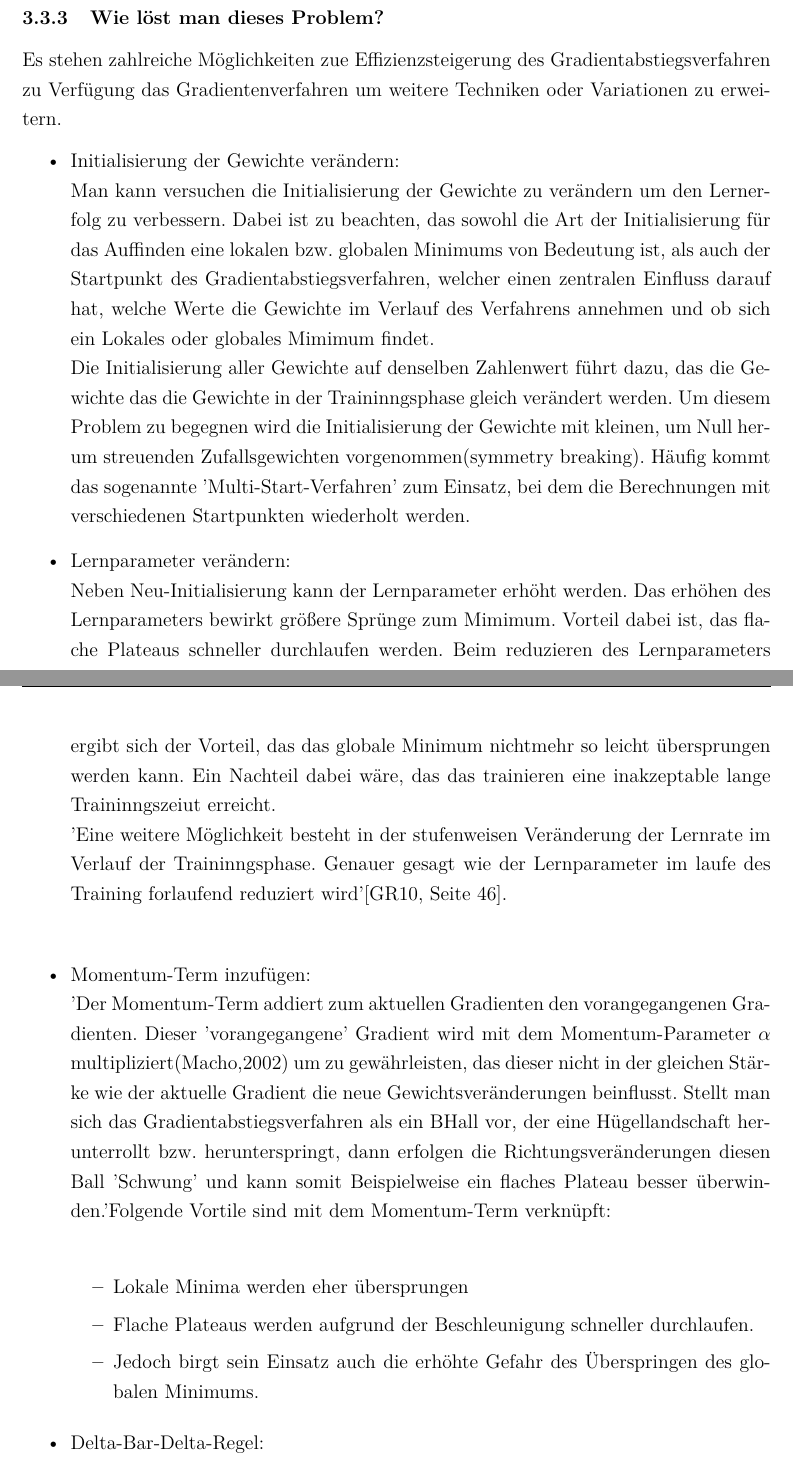
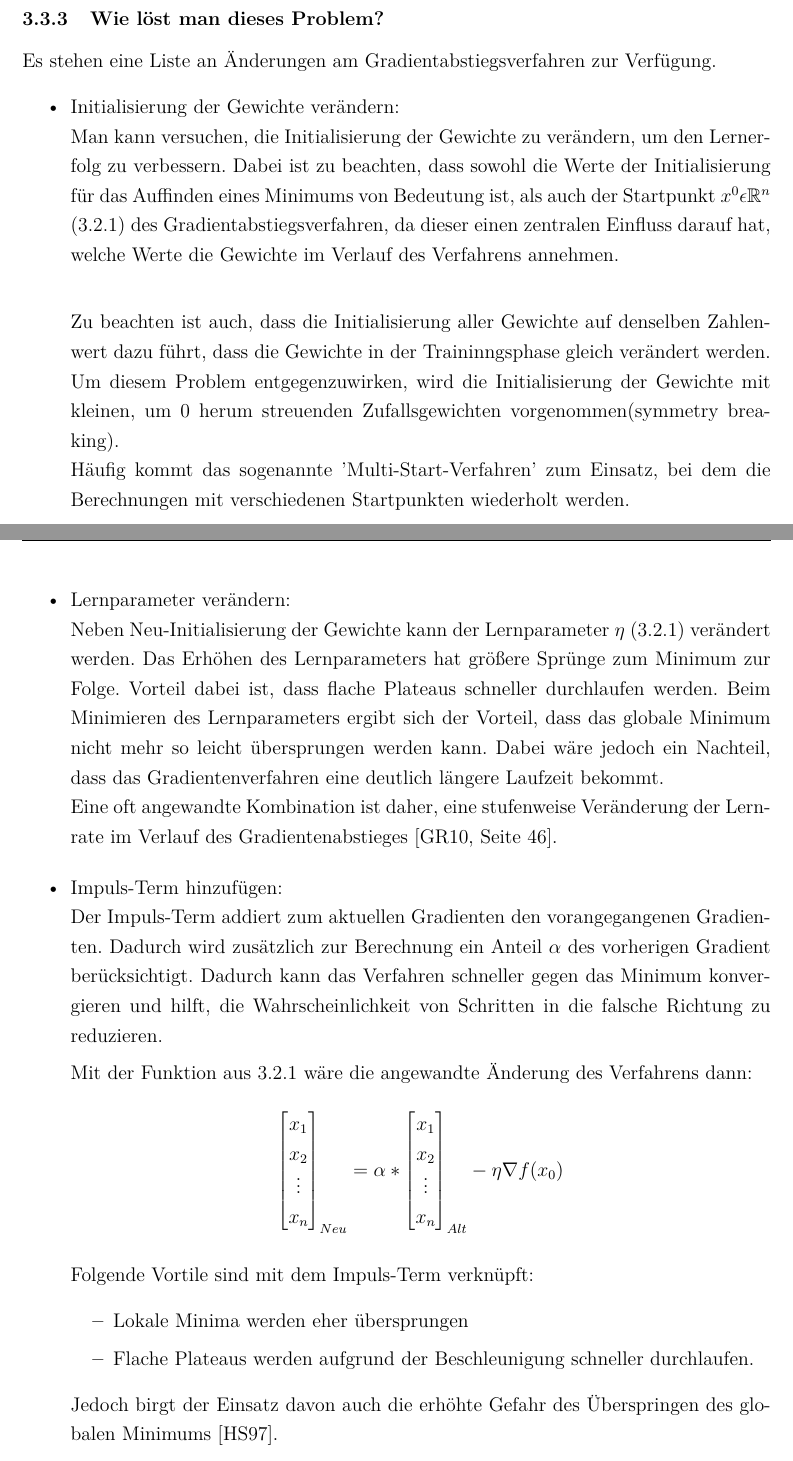
Before and after one commit to ReiwuKleiwu/MA2_Prak_16_Neuronale_Netze, a LaTeX paper (LaTeX/BA_LateXVorlage_v3-2.tex, which reads LaTeX/03_gradient_descent.tex): two parts of pages 20 and 21 of 27, joined at a grey line, cut so that both start at the same text. Compiled offline with pdfLaTeX.

Commit message:
Gefährliche Fehlerquellen Änderung

```diff
--- a/LaTeX/03_gradient_descent.tex
+++ b/LaTeX/03_gradient_descent.tex
@@ -322,35 +324,46 @@ Der vierte und der fünfte Punkt werden solange wiederholt, bis mindestens eines
 
 \subsubsection{Wie löst man dieses Problem?}\label{subsec:gradientenverfahren:fehlerquellen_problem_loesen}
-Es stehen zahlreiche Möglichkeiten zue Effizienzsteigerung des Gradientabstiegsverfahren zu Verfügung das Gradientenverfahren um weitere Techniken oder Variationen zu erweitern.
+Es stehen eine Liste an Änderungen am Gradientabstiegsverfahren zur Verfügung.
 \begin{itemize}
   \item Initialisierung der Gewichte verändern:\\
-  Man kann versuchen die Initialisierung der Gewichte zu verändern um den Lernerfolg zu verbessern. Dabei ist zu beachten, das sowohl die Art der Initialisierung für das Auffinden eine lokalen bzw. globalen
-  Minimums von Bedeutung ist, als auch der Startpunkt des Gradientabstiegsverfahren, welcher einen zentralen Einfluss darauf hat, welche Werte die Gewichte im Verlauf des Verfahrens annehmen und ob sich ein Lokales
-  oder globales Mimimum findet.\\
-  Die Initialisierung aller Gewichte auf denselben Zahlenwert führt dazu, das die Gewichte das die Gewichte in der Traininngsphase gleich verändert werden. Um diesem Problem zu begegnen wird die Initialisierung
-  der Gewichte mit kleinen, um Null herum streuenden Zufallsgewichten vorgenommen(symmetry breaking). Häufig kommt das sogenannte 'Multi-Start-Verfahren' zum Einsatz, bei dem die Berechnungen mit verschiedenen
-  Startpunkten wiederholt werden.
+  Man kann versuchen, die Initialisierung der Gewichte zu verändern, um den Lernerfolg zu verbessern. Dabei ist zu beachten, dass sowohl die Werte der Initialisierung für das Auffinden eines Minimums von Bedeutung ist,
+  als auch der Startpunkt $x^0\epsilon\mathbb{R}^n$ (\ref*{subsec:gradientenverfahren:wie_funktioniert}) des Gradientabstiegsverfahren, da dieser einen zentralen Einfluss darauf hat, welche Werte die Gewichte im Verlauf des Verfahrens annehmen. \\
+
+  Zu beachten ist auch, dass die Initialisierung aller Gewichte auf denselben Zahlenwert dazu führt, dass die Gewichte in der Traininngsphase gleich verändert werden. Um diesem Problem entgegenzuwirken, wird die Initialisierung
+  der Gewichte mit kleinen, um 0 herum streuenden Zufallsgewichten vorgenommen(symmetry breaking). \\
+  Häufig kommt das sogenannte 'Multi-Start-Verfahren' zum Einsatz, bei dem die Berechnungen mit verschiedenen Startpunkten wiederholt werden.
 \end{itemize}
 \begin{itemize}
   \item Lernparameter verändern:\\
-  Neben Neu-Initialisierung kann der Lernparameter erhöht werden. Das erhöhen des Lernparameters bewirkt größere Sprünge zum Mimimum. Vorteil dabei ist, das flache Plateaus schneller durchlaufen
-  werden. Beim reduzieren des Lernparameters ergibt sich der Vorteil, das das globale Minimum nichtmehr so leicht übersprungen werden kann. Ein Nachteil dabei wäre, das das trainieren eine inakzeptable
-  lange Traininngszeiut erreicht.\\
-  'Eine weitere Möglichkeit besteht in der stufenweisen Veränderung der Lernrate im Verlauf der Traininngsphase. Genauer gesagt wie der Lernparameter im laufe des Training forlaufend reduziert wird'\cite[Seite 46]{GR10}.\\
+  Neben Neu-Initialisierung der Gewichte kann der Lernparameter $\eta$ (\ref*{subsec:gradientenverfahren:wie_funktioniert}) verändert werden. Das Erhöhen des Lernparameters hat größere Sprünge zum Minimum zur Folge. Vorteil dabei ist, dass flache Plateaus schneller durchlaufen
+  werden. Beim Minimieren des Lernparameters ergibt sich der Vorteil, dass das globale Minimum nicht mehr so leicht übersprungen werden kann. Dabei wäre jedoch ein Nachteil, dass das Gradientenverfahren eine deutlich längere Laufzeit bekommt.\\
+  Eine oft angewandte Kombination ist daher, eine stufenweise Veränderung der Lernrate im Verlauf des Gradientenabstieges \cite[Seite 46]{GR10}.
 \end{itemize}
 \begin{itemize}
-  \item Momentum-Term inzufügen:\\
-  'Der Momentum-Term addiert zum aktuellen Gradienten den vorangegangenen Gradienten. Dieser 'vorangegangene' Gradient wird mit dem Momentum-Parameter $\alpha$ multipliziert(Macho,2002) um zu gewährleisten, das dieser nicht
-  in der gleichen Stärke wie der aktuelle Gradient die neue Gewichtsveränderungen beinflusst. Stellt man sich das Gradientabstiegsverfahren als ein BHall vor, der eine Hügellandschaft herunterrollt
-  bzw. herunterspringt, dann erfolgen die Richtungsveränderungen diesen Ball 'Schwung' und kann somit Beispielweise ein flaches Plateau besser überwinden.'Folgende Vortile sind mit dem Momentum-Term verknüpft:\\
+  \item Impuls-Term hinzufügen:\\
+  Der Impuls-Term addiert zum aktuellen Gradienten den vorangegangenen Gradienten. Dadurch wird zusätzlich zur Berechnung ein Anteil $\alpha$ des vorherigen Gradient berücksichtigt.
+  Dadurch kann das Verfahren schneller gegen das Minimum konvergieren und hilft, die Wahrscheinlichkeit von Schritten in die falsche Richtung zu reduzieren.
+
+  Mit der Funktion aus \ref*{subsec:gradientenverfahren:wie_funktioniert} wäre die angewandte Änderung des Verfahrens dann:
+  \begin{align*}
+    \begin{bmatrix}
+          x_{1}\\
+          x_{2}\\
+          \vdots \\
+          x_{n}
+         \end{bmatrix}_{Neu} = \alpha * \begin{bmatrix}
+          x_{1}\\
+          x_{2}\\
+          \vdots \\
+          x_{n}
+         \end{bmatrix}_{Alt} - \eta \nabla f(x_{0})
+  \end{align*}
+  \noindent
+
+  Folgende Vortile sind mit dem Impuls-Term verknüpft:
   \begin{itemize}
   \item Lokale Minima werden eher übersprungen
   \item Flache Plateaus werden aufgrund der Beschleunigung schneller durchlaufen.
-  \item Jedoch birgt sein Einsatz auch die erhöhte Gefahr des Überspringen des globalen Minimums.
   \end{itemize}
+  Jedoch birgt der Einsatz davon auch die erhöhte Gefahr des Überspringen des globalen Minimums \cite{HS97}.
 \end{itemize}
-\begin{itemize}
-  \item  Delta-Bar-Delta-Regel:\\
-  Bei dieser Regel wird ein Vergleich der partiellen Ableitung aus allen aufeinanderfolgenden Durchgänge vorgenommen. Dabei werden auch weit zurückliegende partielle Ableitungen aufgrund eines Gewichtsfaktors
-  berücksichtigt. In Abhängigkeit des Ergebnisses des Vergleichs wird die aktuelle Schrittweite erhöht oder reduziert.\\
-\end{itemize}
```
Also changed, not shown: LaTeX/03_gradient_descent.tex (21 more changed lines).
